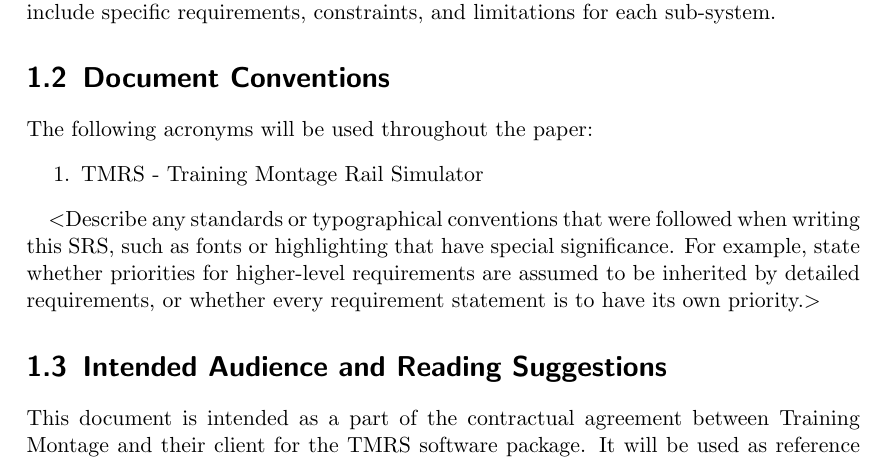
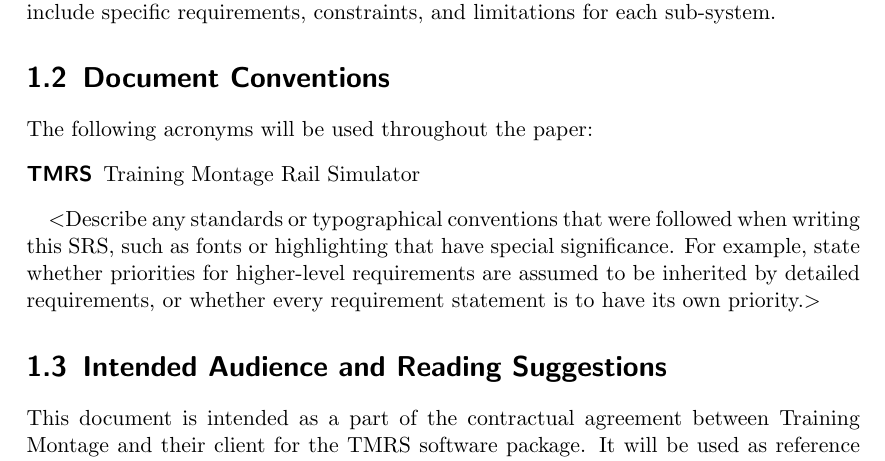
Before and after one commit to TrainingMontage/test, a LaTeX document (work_packages/work_package_1/srs.tex): part of page 4 of 13, cut so that both start at the same text. Compiled offline with pdfLaTeX.

Commit message:
tiny change

```diff
--- a/work_packages/work_package_1/srs.tex
+++ b/work_packages/work_package_1/srs.tex
@@ -75,9 +75,9 @@
 
 \section{Document Conventions}
 The following acronyms will be used throughout the paper:
-\begin{enumerate}
-  \item TMRS - Training Montage Rail Simulator
-\end{enumerate}
+\begin{description}
+  \item[TMRS] Training Montage Rail Simulator
+\end{description}
 
 $<$Describe any standards or typographical conventions that were followed when
 writing this SRS, such as fonts or highlighting that have special significance.
```
